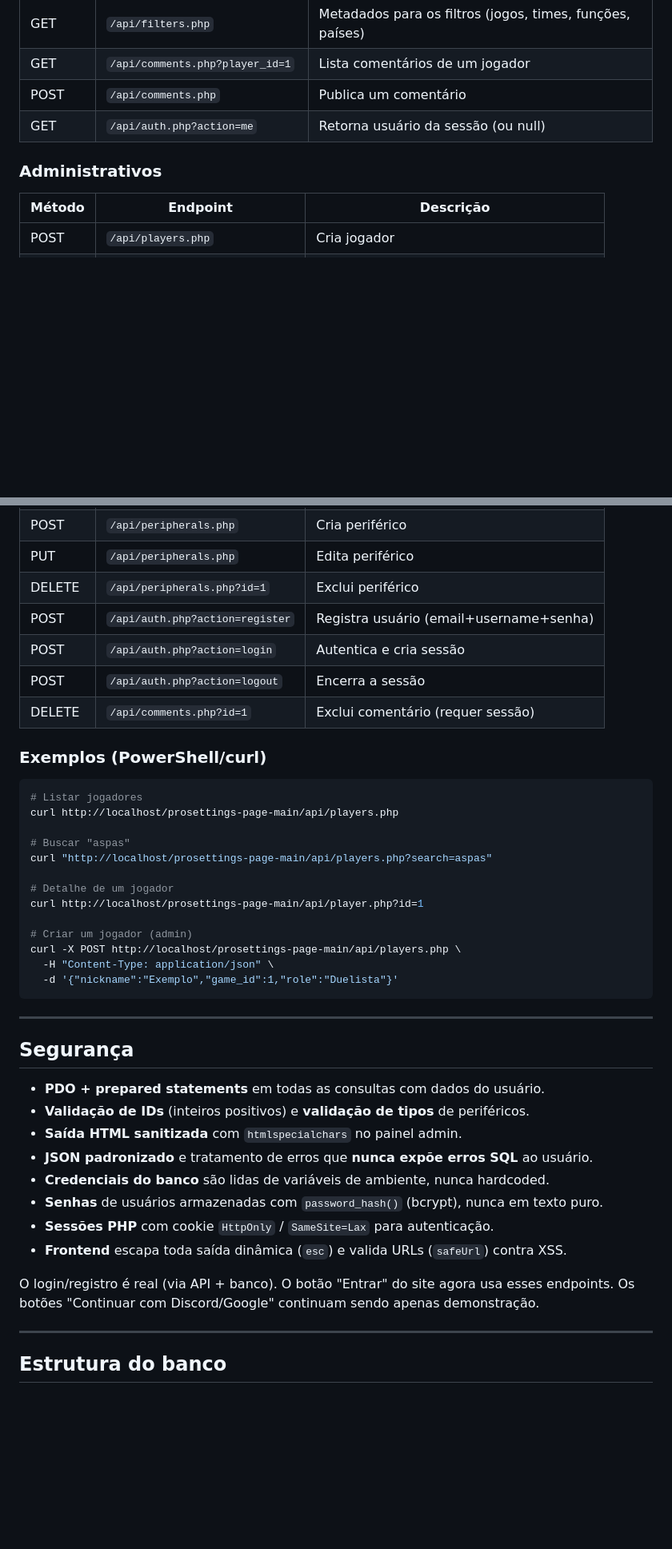
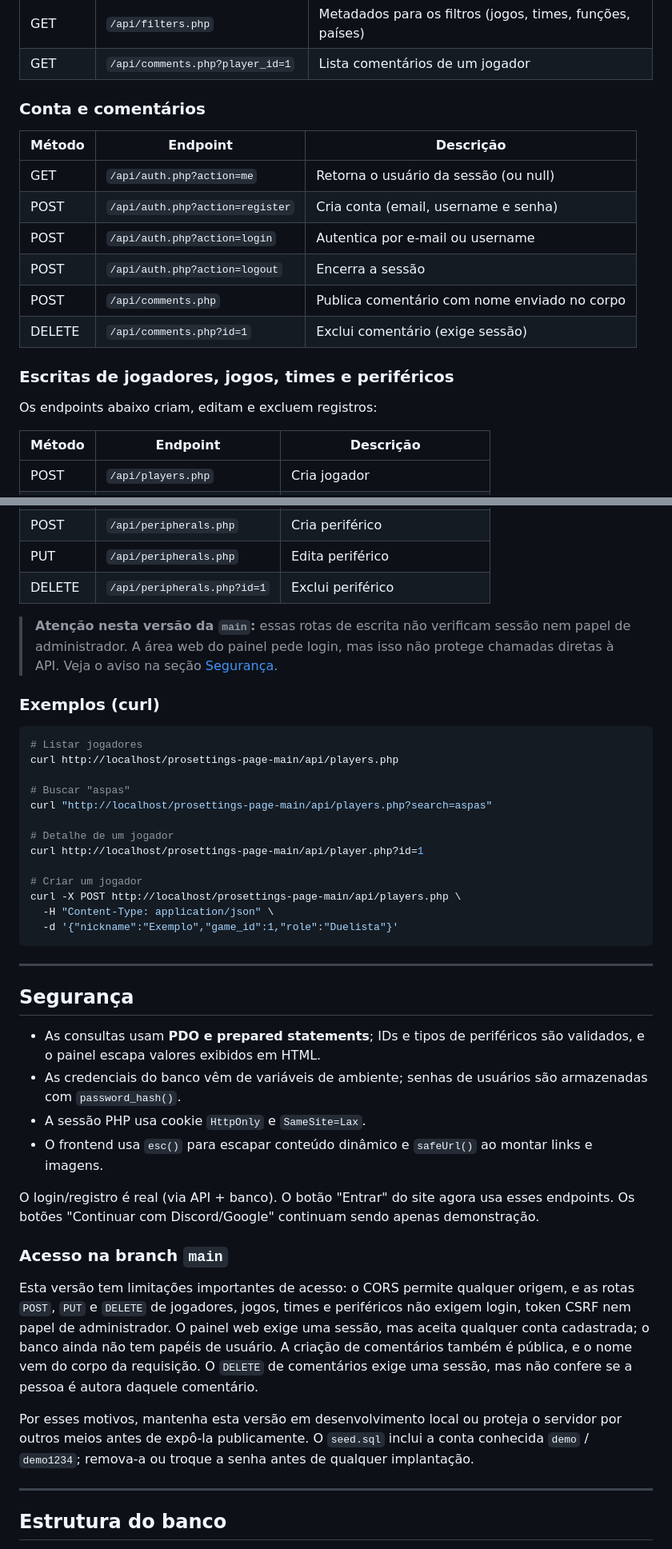
Before and after one commit to gustavodpacheco/AimBase-TCC, a Markdown page: README.md, 2 parts joined by grey strips. Shown at 80% size. Drawn GitHub-style; blank space fills up the shorter version.

Commit message:
docs(main): atualiza README da branch principal

````diff
--- a/README.md
+++ b/README.md
@@ -135,10 +158,21 @@ Todos os endpoints retornam JSON no formato:
 | GET    | `/api/peripherals.php?type=mouse`     | Filtra periféricos por tipo           |
 | GET    | `/api/filters.php`                    | Metadados para os filtros (jogos, times, funções, países) |
 | GET    | `/api/comments.php?player_id=1`       | Lista comentários de um jogador       |
-| POST   | `/api/comments.php`                   | Publica um comentário                 |
-| GET    | `/api/auth.php?action=me`             | Retorna usuário da sessão (ou null)   |
 
-### Administrativos
+### Conta e comentários
+
+| Método | Endpoint                         | Descrição                                    |
+| ------ | -------------------------------- | -------------------------------------------- |
+| GET    | `/api/auth.php?action=me`        | Retorna o usuário da sessão (ou null)        |
+| POST   | `/api/auth.php?action=register`  | Cria conta (email, username e senha)         |
+| POST   | `/api/auth.php?action=login`     | Autentica por e-mail ou username             |
+| POST   | `/api/auth.php?action=logout`    | Encerra a sessão                             |
+| POST   | `/api/comments.php`              | Publica comentário com nome enviado no corpo |
+| DELETE | `/api/comments.php?id=1`         | Exclui comentário (exige sessão)             |
+
+### Escritas de jogadores, jogos, times e periféricos
+
+Os endpoints abaixo criam, editam e excluem registros:
 
 | Método | Endpoint                 | Descrição                              |
 | ------ | ------------------------ | -------------------------------------- |
@@ -153,13 +187,13 @@ Todos os endpoints retornam JSON no formato:
 | DELETE | `/api/teams.php?id=1`    | Exclui time                            |
 | POST   | `/api/peripherals.php`   | Cria periférico                        |
 | PUT    | `/api/peripherals.php`   | Edita periférico                       |
-| DELETE | `/api/peripherals.php?id=1` | Exclui periférico                    |
-| POST   | `/api/auth.php?action=register` | Registra usuário (email+username+senha) |
-| POST   | `/api/auth.php?action=login`    | Autentica e cria sessão          |
-| POST   | `/api/auth.php?action=logout`   | Encerra a sessão                |
-| DELETE | `/api/comments.php?id=1`  | Exclui comentário (requer sessão)      |
+| DELETE | `/api/peripherals.php?id=1` | Exclui periférico                        |
 
-### Exemplos (PowerShell/curl)
+> **Atenção nesta versão da `main`:** essas rotas de escrita não verificam sessão
+> nem papel de administrador. A área web do painel pede login, mas isso não
+> protege chamadas diretas à API. Veja o aviso na seção [Segurança](#segurança).
+
+### Exemplos (curl)
 
 ```bash
 # Listar jogadores
@@ -171,7 +205,7 @@ curl "http://localhost/prosettings-page-main/api/players.php?search=aspas"
 # Detalhe de um jogador
 curl http://localhost/prosettings-page-main/api/player.php?id=1
 
-# Criar um jogador (admin)
+# Criar um jogador
 curl -X POST http://localhost/prosettings-page-main/api/players.php \
   -H "Content-Type: application/json" \
   -d '{"nickname":"Exemplo","game_id":1,"role":"Duelista"}'
@@ -181,18 +215,32 @@ curl -X POST http://localhost/prosettings-page-main/api/players.php \
 
 ## Segurança
 
-- **PDO + prepared statements** em todas as consultas com dados do usuário.
-- **Validação de IDs** (inteiros positivos) e **validação de tipos** de periféricos.
-- **Saída HTML sanitizada** com `htmlspecialchars` no painel admin.
-- **JSON padronizado** e tratamento de erros que **nunca expõe erros SQL** ao usuário.
-- **Credenciais do banco** são lidas de variáveis de ambiente, nunca hardcoded.
-- **Senhas** de usuários armazenadas com `password_hash()` (bcrypt), nunca em texto puro.
-- **Sessões PHP** com cookie `HttpOnly` / `SameSite=Lax` para autenticação.
-- **Frontend** escapa toda saída dinâmica (`esc`) e valida URLs (`safeUrl`) contra XSS.
+- As consultas usam **PDO e prepared statements**; IDs e tipos de periféricos são
+  validados, e o painel escapa valores exibidos em HTML.
+- As credenciais do banco vêm de variáveis de ambiente; senhas de usuários são
+  armazenadas com `password_hash()`.
+- A sessão PHP usa cookie `HttpOnly` e `SameSite=Lax`.
+- O frontend usa `esc()` para escapar conteúdo dinâmico e `safeUrl()` ao montar
+  links e imagens.
 
 O login/registro é real (via API + banco). O botão "Entrar" do site agora usa
 esses endpoints. Os botões "Continuar com Discord/Google" continuam sendo apenas
 demonstração.
+
+### Acesso na branch `main`
+
+Esta versão tem limitações importantes de acesso: o CORS permite qualquer origem,
+e as rotas `POST`, `PUT` e `DELETE` de jogadores, jogos, times e periféricos não
+exigem login, token CSRF nem papel de administrador. O painel web exige uma
+sessão, mas aceita qualquer conta cadastrada; o banco ainda não tem papéis de
+usuário. A criação de comentários também é pública, e o nome vem do corpo da
+requisição. O `DELETE` de comentários exige uma sessão, mas não confere se a
+pessoa é autora daquele comentário.
+
+Por esses motivos, mantenha esta versão em desenvolvimento local ou proteja o
+servidor por outros meios antes de expô-la publicamente. O `seed.sql` inclui a
+conta conhecida `demo` / `demo1234`; remova-a ou troque a senha antes de qualquer
+implantação.
 
 ---
 
````
Also changed, not shown: other parts of README.md (+38 -15 lines).
